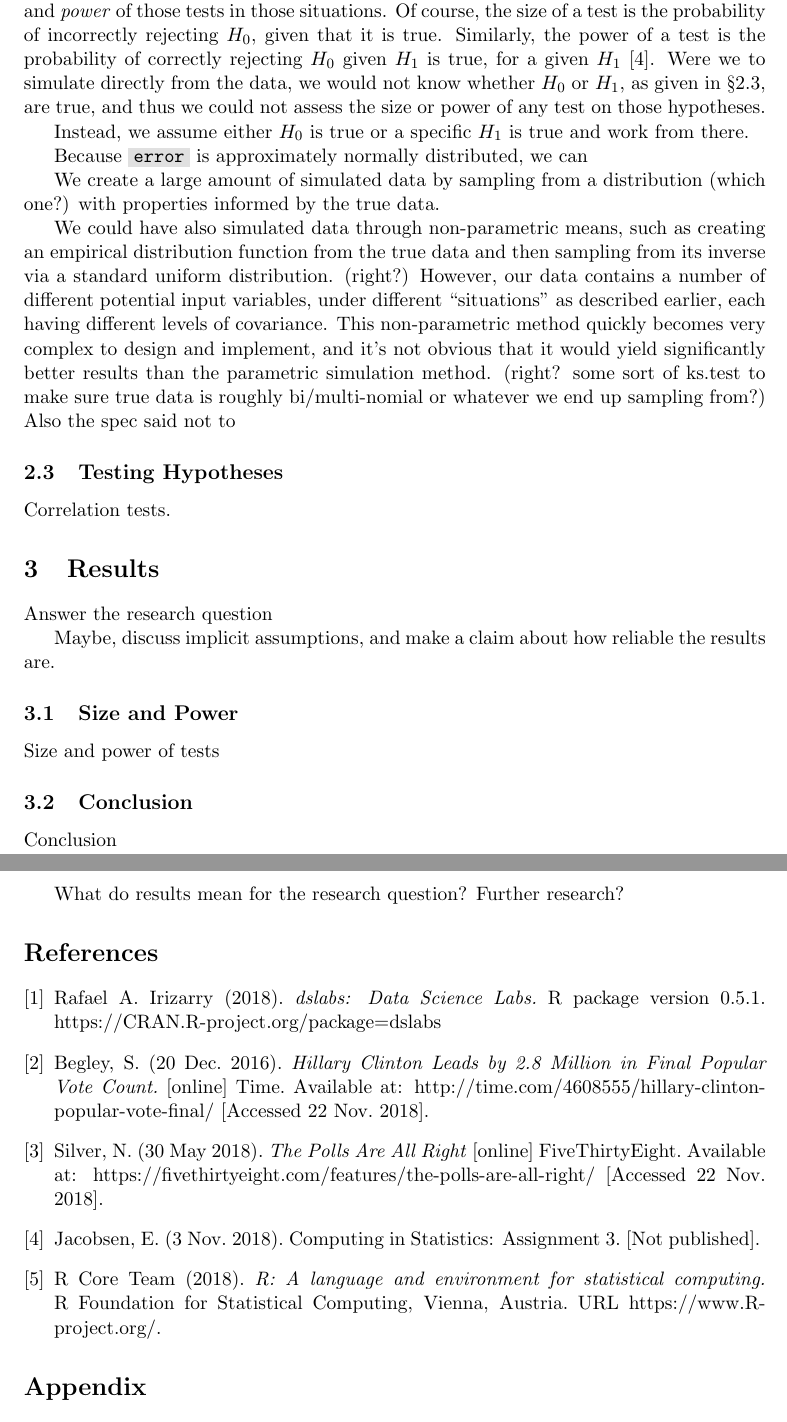
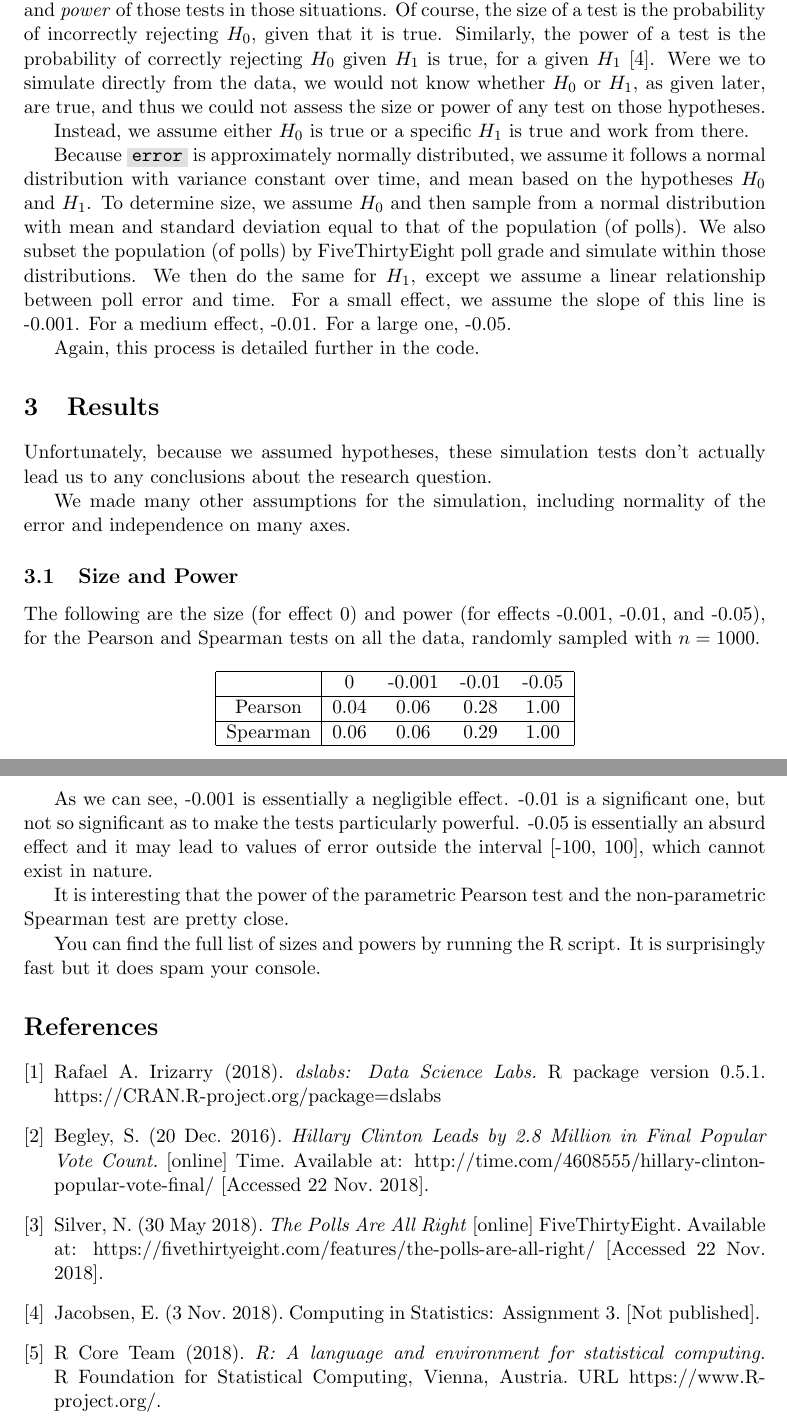
Before and after one commit to robsonedwards/monte-carlo, a LaTeX document (report.tex): two parts of pages 3 and 4 of 4, joined at a grey line, cut so that both start at the same text. Compiled offline with pdfLaTeX.

Commit message:
Final commit... for now

```diff
--- a/report.tex
+++ b/report.tex
@@ -77,22 +77,13 @@ We also remove 43 ``outlier'' observations which have \Rcode{error} more than th
 
 \subsection{Simulating Data}
 
-The specified goal of this assignment is to generate a large amount of data in different situations, apply our statistical tests to the data, and then determine the \emph{statistical size} and \emph{power} of those tests in those situations. Of course, the size of a test is the probability of incorrectly rejecting $H_0$, given that it is true. Similarly, the power of a test is the probability of correctly rejecting $H_0$ given $H_1$ is true, for a given $H_1$ \cite{spec}. Were we to simulate directly from the data, we would not know whether $H_0$ or $H_1$, as given in \S\ref{subsec:testing}, are true, and thus we could not assess the size or power of any test on those hypotheses.
+The specified goal of this assignment is to generate a large amount of data in different situations, apply our statistical tests to the data, and then determine the \emph{statistical size} and \emph{power} of those tests in those situations. Of course, the size of a test is the probability of incorrectly rejecting $H_0$, given that it is true. Similarly, the power of a test is the probability of correctly rejecting $H_0$ given $H_1$ is true, for a given $H_1$ \cite{spec}. Were we to simulate directly from the data, we would not know whether $H_0$ or $H_1$, as given later, are true, and thus we could not assess the size or power of any test on those hypotheses.
 
 Instead, we assume either $H_0$ is true or a specific $H_1$ is true and work from there.
 
-Because \Rcode{error} is approximately normally distributed, we can
+Because \Rcode{error} is approximately normally distributed, we assume it follows a normal distribution with variance constant over time, and mean based on the hypotheses $H_0$ and $H_1$. To determine size, we assume $H_0$ and then sample from a normal distribution with mean and standard deviation equal to that of the population (of polls). We also subset the population (of polls) by FiveThirtyEight poll grade and simulate within those distributions. We then do the same for $H_1$, except we assume a linear relationship between poll error and time. For a small effect, we assume the slope of this line is -0.001. For a medium effect, -0.01. For a large one, -0.05.
 
-We create a large amount of simulated data by sampling from a distribution (which one?) with properties informed by the true data.
-
-We could have also simulated data through non-parametric means, such as creating an empirical distribution function from the true data and then sampling from its inverse via a standard uniform distribution. (right?) However, our data contains a number of different potential input variables, under different ``situations'' as described earlier, each having different levels of covariance. This non-parametric method quickly becomes very complex to design and implement, and it's not obvious that it would yield significantly better results than the parametric simulation method. (right? some sort of ks.test to make sure true data is roughly bi/multi-nomial or whatever we end up sampling from?) Also the spec said not to
-
-\subsection{Testing Hypotheses}
-\label{subsec:testing}
-
-Correlation tests.
-
-
+Again, this process is detailed further in the code.
 
 %Describe what you did, in enough detail that someone else could reproduce it. In academic papers this is sometimes not possible due to space constraints, so full details are relegated to an appendix; sometimes the computer code and input data are archived in an appendix (especially online appendices). For the reports in MT4613 you should be able to explain what you did concisely without the need for appendices. If the methods section is quite long, you may need subheadings to divide it into manageable parts. Don’t be afraid of using formulae here to explain your methods, but make sure you define all the symbols used. It may also be helpful to use a figure, for example to show a map of the study area, or a diagram explaining how various analyses fit together. Such figures will likely not be required in MT4613.
 
@@ -100,19 +91,37 @@ Correlation tests.
 
 %say what you found. Results should be given in the same order as the work was laid out in the methods section, with the same (or nearly the same) subheadings as the methods (if you had any). Only report results that are relevant to the problem at hand, and were motivated by the methods section – don’t just dump any old output from a computer program into the results section. Summarize results into tables and figures as much as possible, and don’t repeat information given in tables in the text, just refer to it. For example “All five populations showed a statistically significant decline in numbers after the fire (Table 1).” See below for more advice on tables and figures. Consider how many significant figures/decimal places results should reasonably be reported to, and be consistent – there is often no need to report results to more than 2 or 3 decimal places.
 
-Answer the research question
+Unfortunately, because we assumed hypotheses, these simulation tests don't actually lead us to any conclusions about the research question.
 
-Maybe, discuss implicit assumptions, and make a claim about how reliable the results are.
+We made many other assumptions for the simulation, including normality of the error and independence on many axes.
 
 \subsection{Size and Power}
 
-Size and power of tests
+The following are the size (for effect 0) and power (for effects -0.001, -0.01, and -0.05), for the Pearson and Spearman tests on all the data, randomly sampled with $n = 1000$.
 
-\subsection{Conclusion}
+\begin{center}
+ \begin{tabular}{|c|c c c c|}
+ \hline
+ & 0 & -0.001 & -0.01 & -0.05 \\
+ \hline
+ Pearson& 0.04 & 0.06 & 0.28 & 1.00 \\
+ \hline
+ Spearman & 0.06 & 0.06 & 0.29 & 1.00 \\
+ \hline
+ \end{tabular}
+\end{center}
 
-Conclusion
+As we can see, -0.001 is essentially a negligible effect. -0.01 is a significant one, but not so significant as to make the tests particularly powerful. -0.05 is essentially an absurd effect and it may lead to values of error outside the interval [-100, 100], which cannot exist in nature.
 
-What do results mean for the research question? Further research?
+It is interesting that the power of the parametric Pearson test and the non-parametric Spearman test are pretty close.
+
+You can find the full list of sizes and powers by running the R script. It is surprisingly fast but it does spam your console.
+
+%\subsection{Conclusion}
+
+%Conclusion
+
+%What do results mean for the research question? Further research?
 
 %Concisely lay out the main conclusions of the paper. This section is often somewhat redundant, given that these are also given in the abstract (although in less detail). You’re probably better to finish the discussion with a pity [pithy?] concluding paragraph.
 
@@ -149,7 +158,7 @@ URL https://www.R-project.org/.
 
 %This section is sometimes called “Literature cited”. Each printed text or web site referred to in the report should be listed here, in a standard format. The format can mimic any standard statistics journal; if in doubt, use the Harvard system of referencing (search on the web for information about this), which is something of a standard in science.
 
-\section*{Appendix}
+%\section*{Appendix}
 %\appendix{} %which one?
 
 \end{document}
```
Also changed, not shown: report.tex (22 more changed lines), 1 other file.
